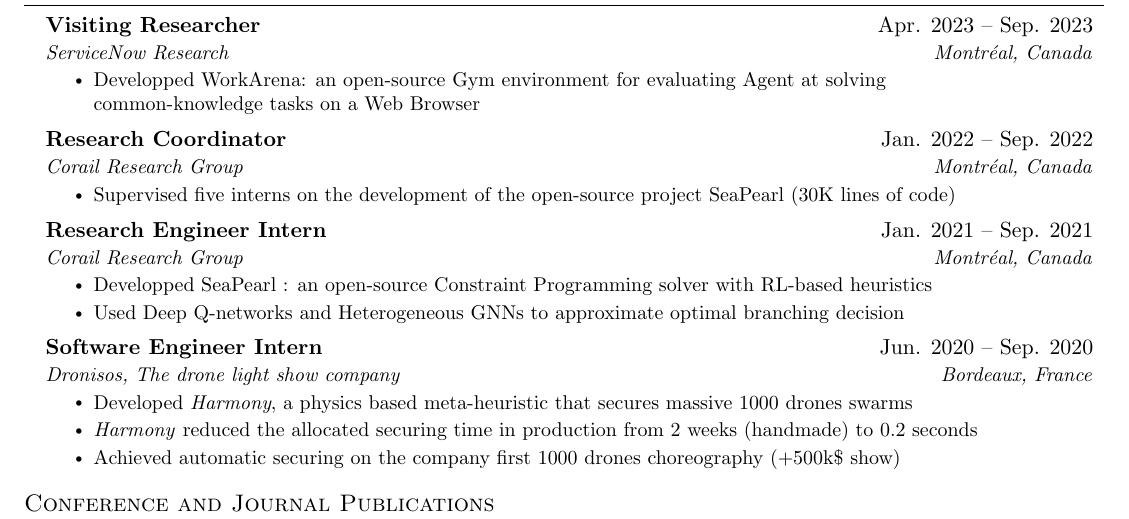
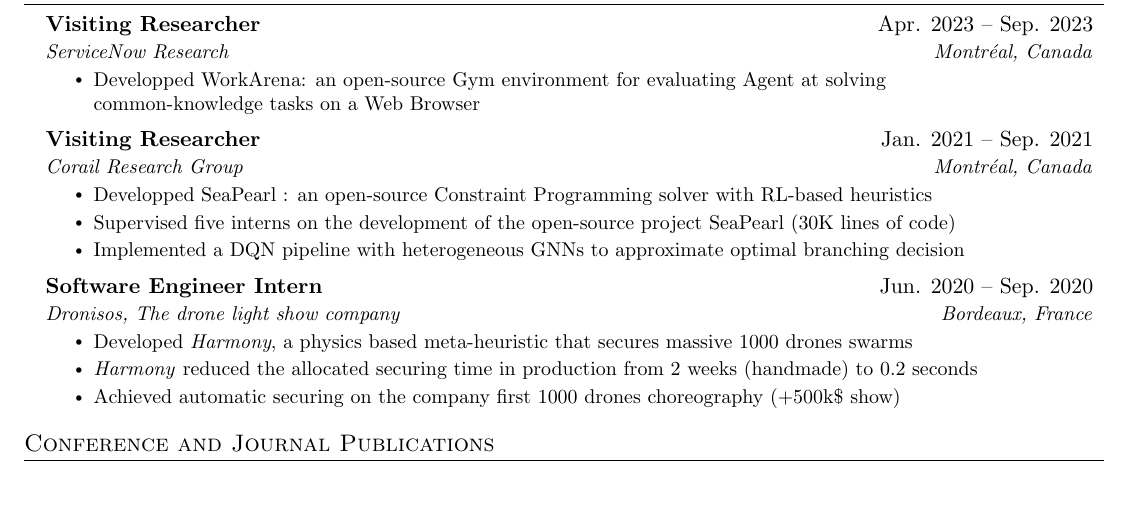
Before and after one commit to 3rdCore/TomResume, a LaTeX CV (CV_Tom_Marty.tex): part of page 1 of 3, cut so that both start at the same text. Compiled offline with pdfLaTeX.

Commit message:
Updates from Overleaf

```diff
--- a/CV_Tom_Marty.tex
+++ b/CV_Tom_Marty.tex
@@ -193,17 +193,12 @@
         \resumeItem{Developped WorkArena: an open-source Gym environment for evaluating Agent at solving \\ common-knowledge tasks on a Web Browser}
       \resumeItemListEnd
       \resumeSubheading
-      {Research Coordinator}{Jan. 2022 -- Sep. 2022}
-      {\href{https://corail-research.github.io/}{Corail Research Group}}{Montréal, Canada}
-    \resumeItemListStart
-        \resumeItem{Supervised five interns on the development of the open-source project \href{https://github.com/corail-research/SeaPearl.jl}{SeaPearl}  (30K lines of code)}
-      \resumeItemListEnd
-    \resumeSubheading
-      {Research Engineer Intern}{Jan. 2021 -- Sep. 2021}
+      {Visiting Researcher}{Jan. 2021 -- Sep. 2021}
       {\href{https://corail-research.github.io/}{Corail Research Group}}{Montréal, Canada}
     \resumeItemListStart
         \resumeItem{Developped \href{https://github.com/corail-research/SeaPearl.jl}{SeaPearl} : an open-source Constraint Programming solver with RL-based heuristics}
-        \resumeItem{Used Deep Q-networks and Heterogeneous GNNs to approximate optimal branching decision}
+        \resumeItem{Supervised five interns on the development of the open-source project \href{https://github.com/corail-research/SeaPearl.jl}{SeaPearl}  (30K lines of code)}
+        \resumeItem{Implemented a DQN pipeline with heterogeneous GNNs to approximate optimal branching decision}
     \resumeItemListEnd
     \resumeSubheading
       {Software Engineer Intern}{Jun. 2020 -- Sep. 2020}
```
